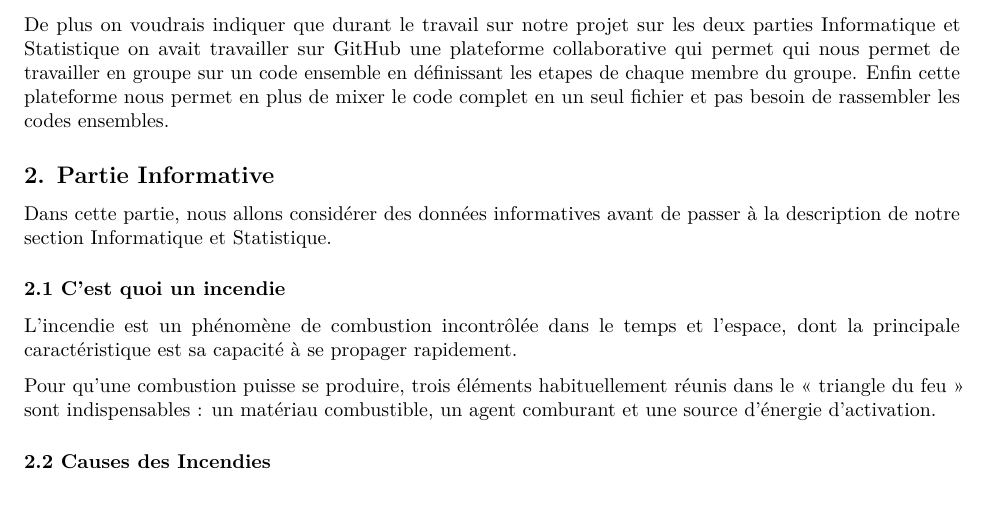
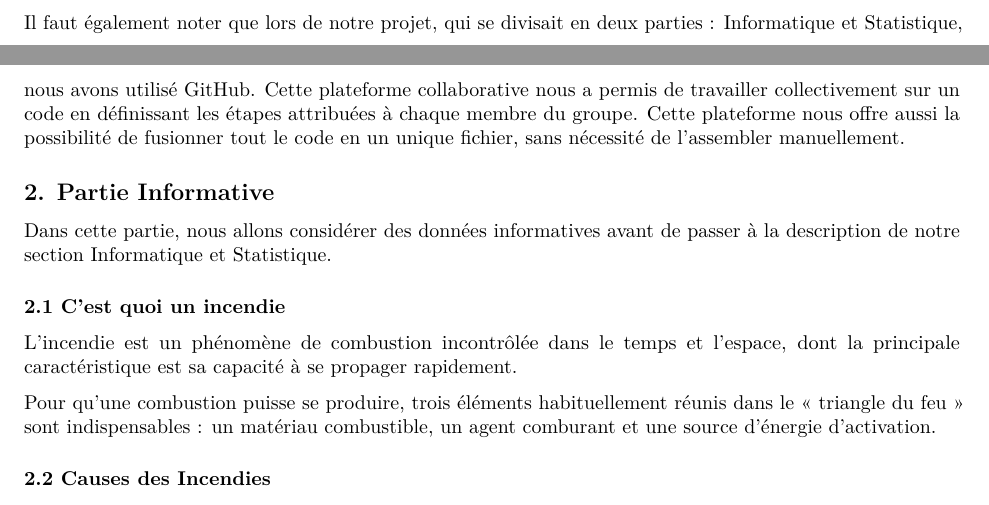
Before and after one commit to andrewelkahwaji24/ProjetStatInfoUT2, an R Markdown document (Rapport du Projet/Rapport.Rmd): part of page 2 of 9 before the commit and two parts of pages 1 and 2 of 9 after it, the two joined at a grey line, cut at the place of the change. The pictures show the output file Rapport du Projet/Rapport.pdf that the author committed with the source.

Commit message:
Working on the rapport 02/03/2025

```diff
--- a/Rapport du Projet/Rapport.Rmd
+++ b/Rapport du Projet/Rapport.Rmd
@@ -21,8 +21,7 @@ Nous avons structuré notre rapport en trois sections principales : la Partie In
 
 Finalement, nous avons constitué une section supplémentaire qui nous sert à énumérer tous les sites internet que nous avons consultés pour la rédaction et l'élaboration de notre projet. Il est à noter que les références sont présentées au format APA !
 
-*****
-De plus on voudrais indiquer que durant le travail sur notre projet sur les deux parties Informatique et Statistique on avait travailler sur GitHub une plateforme collaborative qui permet qui nous permet de travailler en groupe sur un code ensemble en définissant les etapes de chaque membre du groupe. Enfin cette plateforme nous permet en plus de mixer le code complet en un seul fichier et pas besoin de rassembler les codes ensembles.
+Il faut également noter que lors de notre projet, qui se divisait en deux parties : Informatique et Statistique, nous avons utilisé GitHub. Cette plateforme collaborative nous a permis de travailler collectivement sur un code en définissant les étapes attribuées à chaque membre du groupe. Cette plateforme nous offre aussi la possibilité de fusionner tout le code en un unique fichier, sans nécessité de l'assembler manuellement.
 
 
 ## 2. Partie Informative
```
Also changed, not shown: Rapport du Projet/Rapport.pdf.
